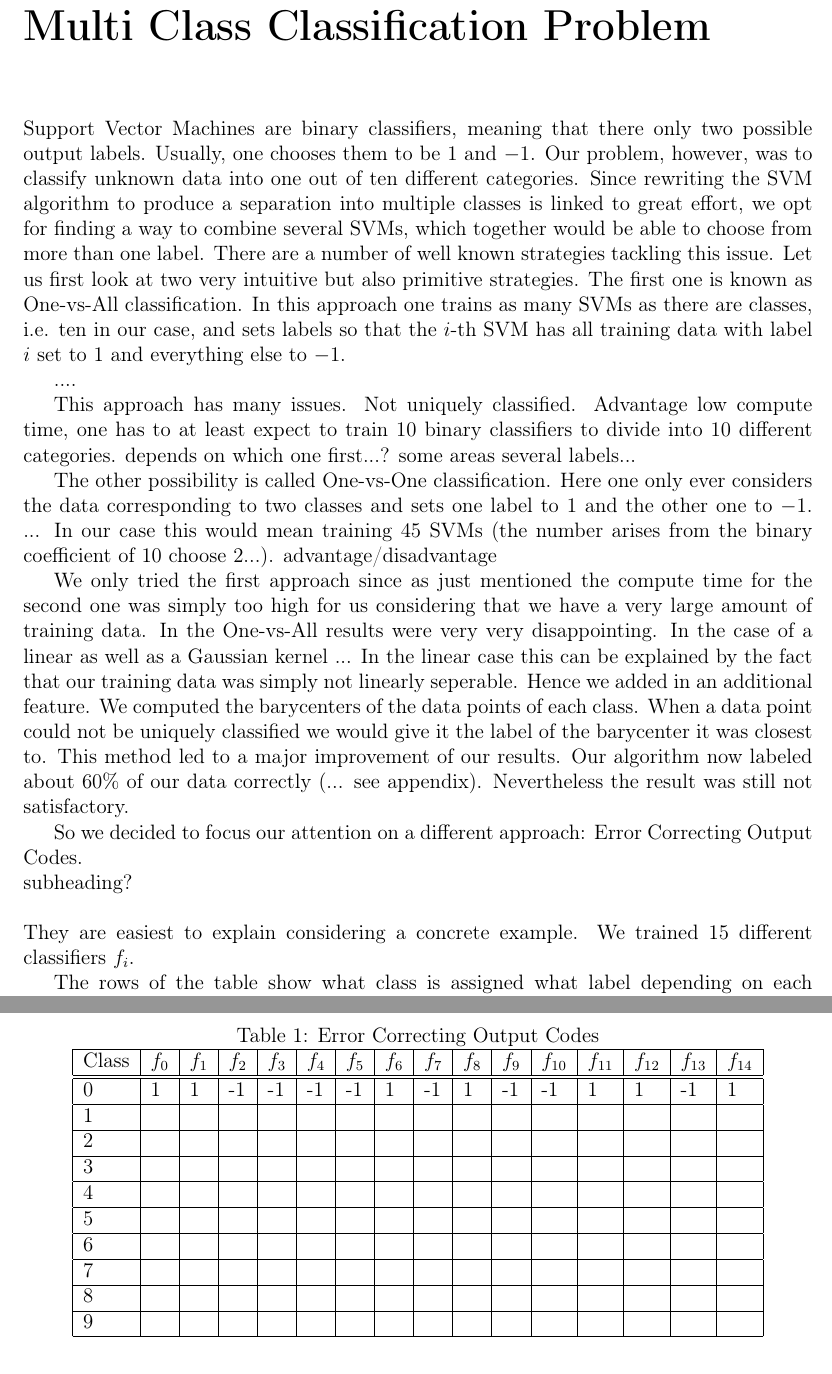
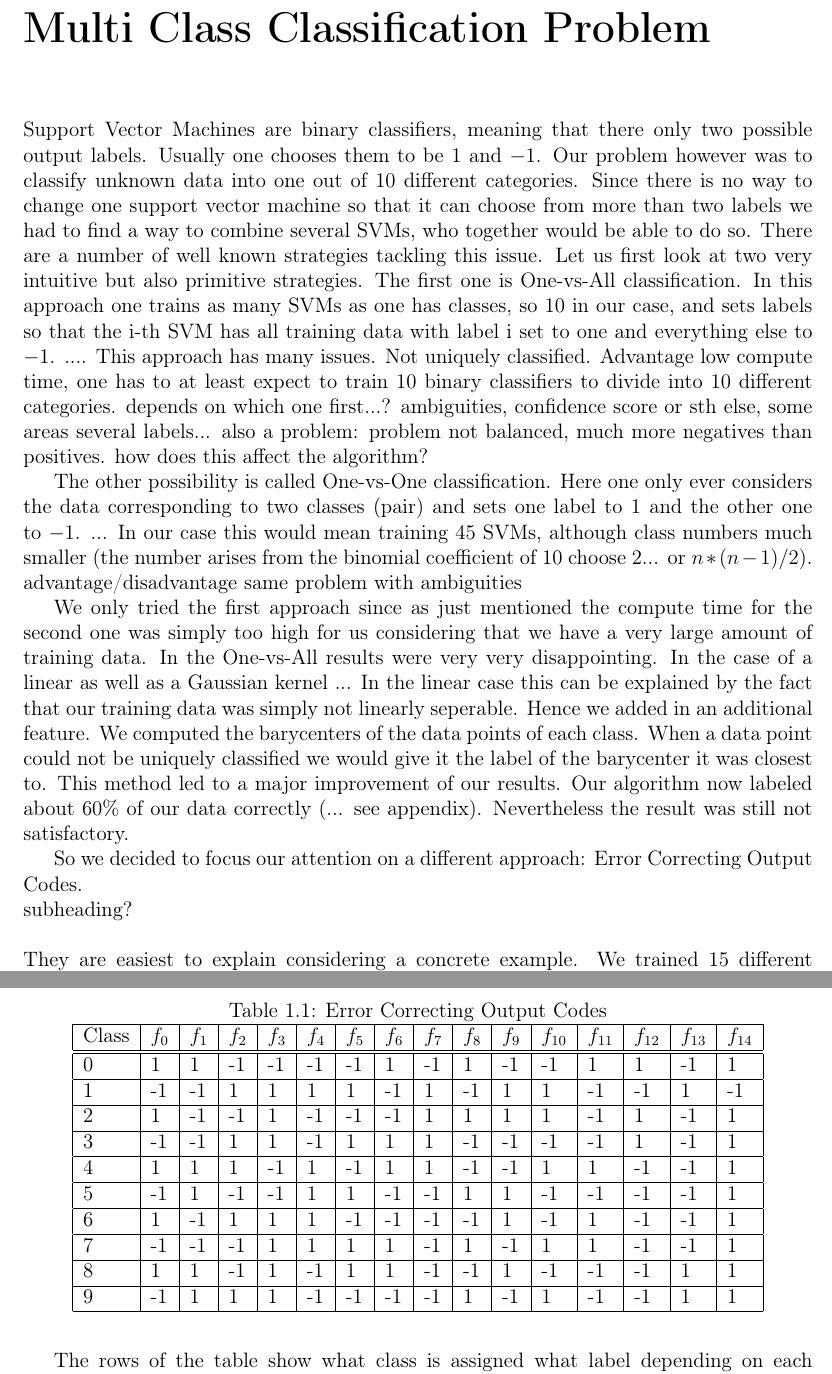
Before and after one commit to LisaBM/ml_project, a LaTeX document (Report/Report_template.tex, which reads Report/multiclassification.tex): two parts of pages 5 and 6 of 7 before the commit and two parts of pages 5 and 6 of 9 after it, joined at a grey line, cut so that both start at the same text. Compiled offline with pdfLaTeX.

Commit message:
added new chapter results

```diff
--- a/Report/multiclassification.tex
+++ b/Report/multiclassification.tex
@@ -1,11 +1,7 @@
-Support Vector Machines are binary classifiers, meaning that there only two possible output labels. Usually, one chooses them to be $1$ and $-1$. Our problem, however, was to classify unknown data into one out of ten different categories. Since rewriting the SVM algorithm to produce a separation into multiple classes is linked to great effort, we opt for finding a way to combine several SVMs, which together would be able to choose from more than one label. There are a number of well known strategies tackling this issue. Let us first look at two very intuitive but also primitive strategies. The first one is known as One-vs-All classification. In this approach one trains as many SVMs as there are classes, i.e. ten in our case, and sets labels so that the $i$-th SVM has all training data with label $i$ set to 1 and everything else to $-1$.
+Support Vector Machines are binary classifiers, meaning that there only two possible output labels. Usually one chooses them to be $1$ and $-1$. Our problem however was to classify unknown data into one out of $10$ different categories. Since there is no way to change one support vector machine so that it can choose from more than two labels we had to find a way to combine several SVMs, who together would be able to do so. There are a number of well known strategies tackling this issue. Let us first look at two very intuitive but also primitive strategies. The first one is One-vs-All classification. In this approach one trains as many SVMs as one has classes, so 10 in our case, and sets labels so that the i-th SVM has all training data with label i set to one and everything else to $-1$. .... This approach has many issues. Not uniquely classified. Advantage low compute time, one has to at least expect to train $10$ binary classifiers to divide into $10$ different categories. depends on which one first...? ambiguities, confidence score or sth else, some areas several labels...  also a problem: problem not balanced, much more negatives than positives. how does this affect the algorithm?
 
-....
-
-This approach has many issues. Not uniquely classified. Advantage low compute time, one has to at least expect to train $10$ binary classifiers to divide into $10$ different categories. depends on which one first...? some areas several labels...
-
-The other possibility is called One-vs-One classification. Here one only ever considers the data corresponding to two classes and sets one label to $1$ and the other one to $-1$. ...
-In our case this would mean training $45$ SVMs (the number arises from the binary coefficient of 10 choose 2...). advantage/disadvantage
+The other possibility is called One-vs-One classification. Here one only ever considers the data corresponding to two classes (pair) and sets one label to $1$ and the other one to $-1$. ...
+In our case this would mean training $45$ SVMs, although class numbers much smaller (the number arises from the binomial coefficient of 10 choose 2... or $n*(n-1)/2$). advantage/disadvantage same problem with ambiguities
 
 We only tried the first approach since as just mentioned the compute time for the second one was simply too high for us considering that we have a very large amount of training data. In the One-vs-All results were very very disappointing. In the case of a linear as well as a Gaussian kernel ... In the linear case this can be explained by the fact that our training data was simply not linearly seperable.
 Hence we added in an additional feature. We computed the barycenters of the data points of each class. When a data point could not be uniquely classified we would give it the label of the barycenter it was closest to. This method led to a major improvement of our results. Our algorithm now labeled about 60\% of our data correctly (... see appendix).  Nevertheless the result was still not satisfactory.
@@ -21,18 +17,18 @@ They are easiest to explain considering a concrete example. We trained 15 differ
 	\caption{Error Correcting Output Codes}
 	\label{Codewords}
 	\begin{tabular}{|l|l|l|l|l|l|l|l|l|l|l|l|l|l|l|l|}
-	\hline
-	Class	& $f_0$ & $f_1$ & $f_2$ & $f_3$ & $f_4$ & $f_5$ & $f_6$ & $f_7$ & $f_8$ & $f_9$ & $f_{10}$ & $f_{11}$ & $f_{12}$ & $f_{13}$ & $f_{14}$ \\ \hline \hline
-	0	& 1 & 1 & -1 & -1 & -1 & -1 & 1 & -1 & 1 & -1 & -1 & 1 & 1 & -1 & 1 \\ \hline
-	1	&  &  &  &  &  &  &  &  &  &  &  &  &  &  & \\ \hline
-	2	&  &  &  &  &  &  &  &  &  &  &  &  &  &  & \\ \hline
-	3	&  &  &  &  &  &  &  &  &  &  &  &  &  &  & \\ \hline
-	4	&  &  &  &  &  &  &  &  &  &  &  &  &  &  & \\ \hline
-	5	&  &  &  &  &  &  &  &  &  &  &  &  &  &  & \\ \hline
-	6	&  &  &  &  &  &  &  &  &  &  &  &  &  &  & \\ \hline
-	7	&  &  &  &  &  &  &  &  &  &  &  &  &  &  & \\ \hline
-	8	&  &  &  &  &  &  &  &  &  &  &  &  &  &  & \\ \hline
-	9	&  &  &  &  &  &  &  &  &  &  &  &  &  &  & \\ \hline
+		\hline
+		Class	& $f_0$ & $f_1$ & $f_2$ & $f_3$ & $f_4$ & $f_5$ & $f_6$ & $f_7$ & $f_8$ & $f_9$ & $f_{10}$ & $f_{11}$ & $f_{12}$ & $f_{13}$ & $f_{14}$ \\ \hline \hline
+		0	& 1 & 1 & -1 & -1 & -1 & -1 & 1 & -1 & 1 & -1 & -1 & 1 & 1 & -1 & 1 \\ \hline
+		1	& -1 & -1 & 1 & 1 & 1 & 1 & -1 & 1 & -1 & 1 & 1 & -1 & -1 & 1 & -1 \\ \hline
+		2	& 1 & -1 & -1 & 1 & -1 & -1 & -1 & 1 & 1 & 1 & 1 & -1 & 1 & -1 & 1 \\ \hline
+		3	& -1 & -1 & 1 & 1 & -1 & 1 & 1 & 1 & -1 & -1 & -1 & -1 & 1 & -1 & 1 \\ \hline
+		4	& 1 & 1 & 1 & -1 & 1 & -1 & 1 & 1 & -1 & -1 & 1 & 1 & -1 & -1 & 1 \\ \hline
+		5	& -1 & 1 & -1 & -1 & 1 & 1 & -1 & -1 & 1 & 1 & -1 & -1 & -1 & -1 & 1 \\ \hline
+		6	& 1 & -1 & 1 & 1 & 1 & -1 & -1 & -1 & -1 & 1 & -1 & 1 & -1 & -1 & 1 \\ \hline
+		7	& -1 & -1 & -1 & 1 & 1 & 1 & 1 & -1 & 1 & -1 & 1 & 1 & -1 & -1 & 1 \\ \hline
+		8	& 1 & 1 & -1 & 1 & -1 & 1 & 1 & -1 & -1 & 1 & -1 & -1 & -1 & 1 & 1 \\ \hline
+		9	& -1 & 1 & 1 & 1 & -1 & -1 & -1 & -1 & 1 & -1 & 1 & -1 & -1 & 1 & 1 \\ \hline
 	\end{tabular}
 \end{table}
 
```
Also changed, not shown: Report/Report_template.tex (+5 -1 lines), Report/Report_template.pdf, Report/results.tex (added), Report/multiclassification.tex (4 more changed lines), 4 other files.
